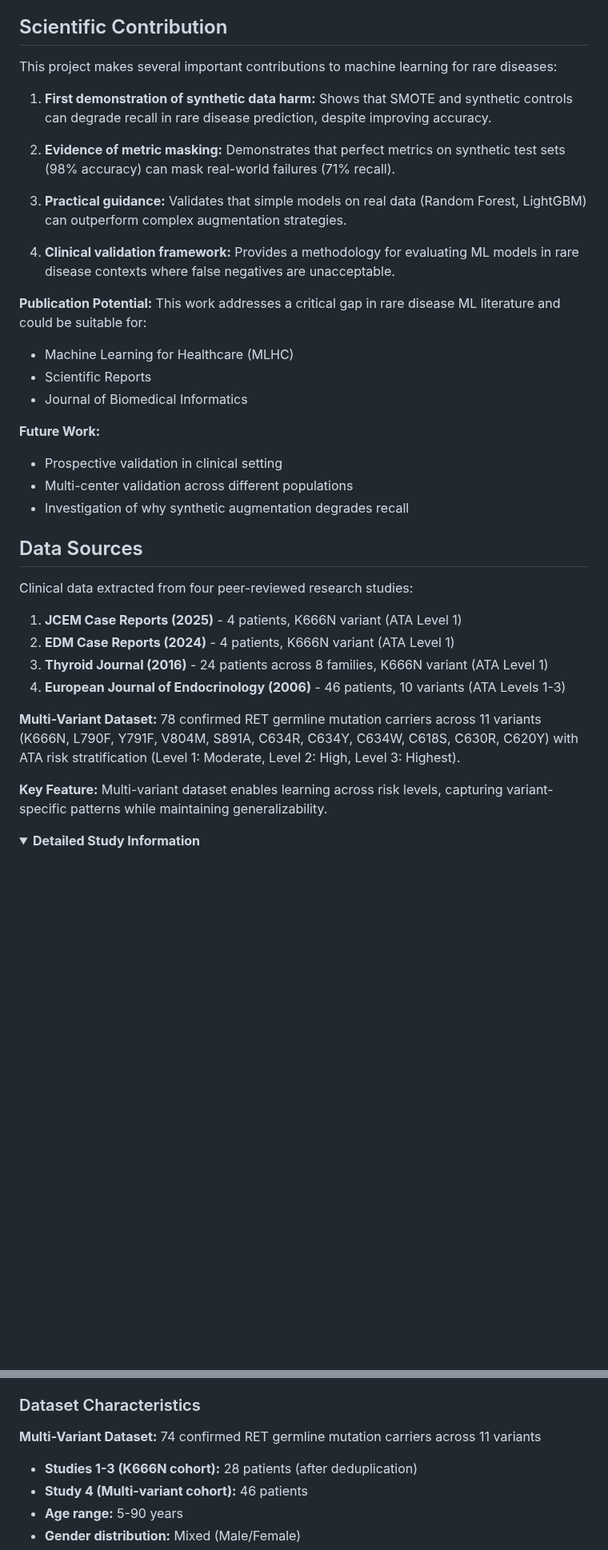
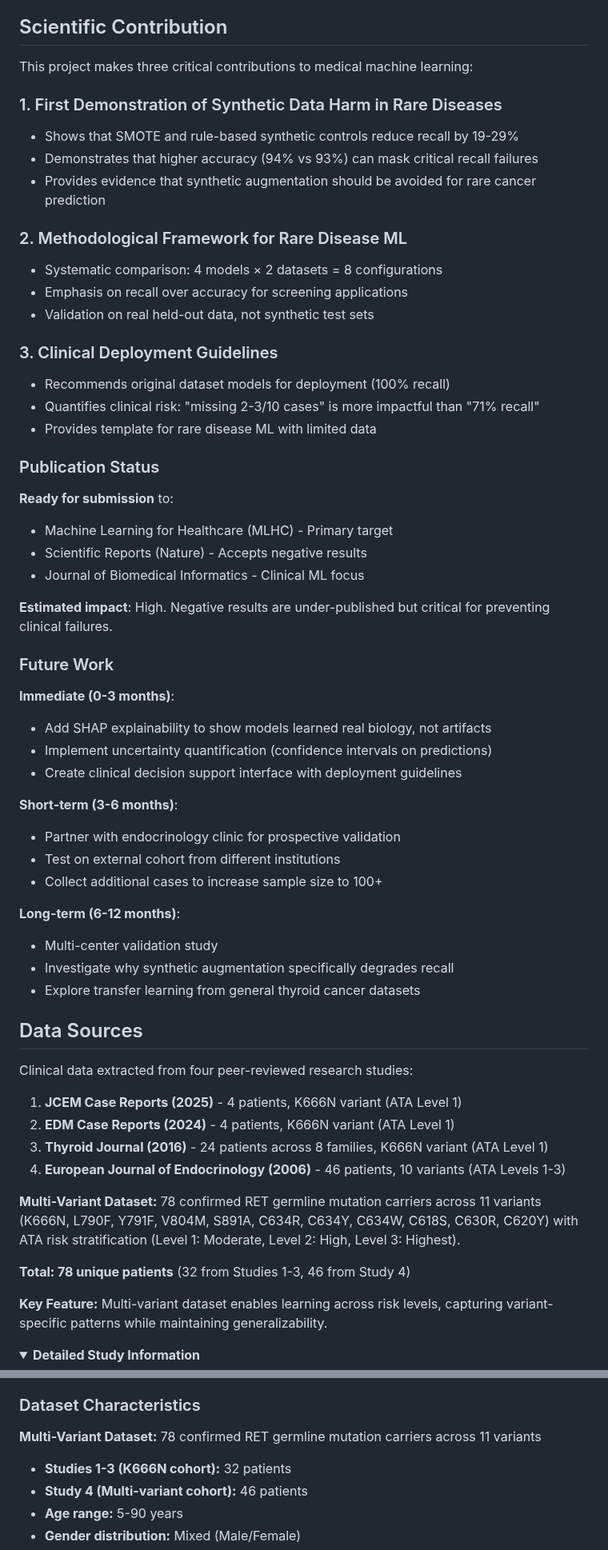
Before and after one commit to ArjunCodess/men2-predictor, a Markdown page: README.md, 2 parts joined by grey strips. Shown at 80% size. GitHub-like rendering; folded sections open; blank space fills up the shorter version.

Commit message:
docs: expand README to include limitations of the study, emphasize critical findings on synthetic data harm, and clarify model recommendations for clinical use

```diff
--- a/README.md
+++ b/README.md
@@ -88,27 +95,55 @@ MEN2 (Multiple Endocrine Neoplasia type 2) is a rare hereditary cancer syndrome
 
 ## Scientific Contribution
 
-This project makes several important contributions to machine learning for rare diseases:
+This project makes three critical contributions to medical machine learning:
 
-1. **First demonstration of synthetic data harm:** Shows that SMOTE and synthetic controls can degrade recall in rare disease prediction, despite improving accuracy.
+### 1. First Demonstration of Synthetic Data Harm in Rare Diseases
 
-2. **Evidence of metric masking:** Demonstrates that perfect metrics on synthetic test sets (98% accuracy) can mask real-world failures (71% recall).
+- Shows that SMOTE and rule-based synthetic controls reduce recall by 19-29%
+- Demonstrates that higher accuracy (94% vs 93%) can mask critical recall failures
+- Provides evidence that synthetic augmentation should be avoided for rare cancer prediction
 
-3. **Practical guidance:** Validates that simple models on real data (Random Forest, LightGBM) can outperform complex augmentation strategies.
+### 2. Methodological Framework for Rare Disease ML
 
-4. **Clinical validation framework:** Provides a methodology for evaluating ML models in rare disease contexts where false negatives are unacceptable.
+- Systematic comparison: 4 models × 2 datasets = 8 configurations
+- Emphasis on recall over accuracy for screening applications
+- Validation on real held-out data, not synthetic test sets
 
-**Publication Potential:** This work addresses a critical gap in rare disease ML literature and could be suitable for:
+### 3. Clinical Deployment Guidelines
 
-- Machine Learning for Healthcare (MLHC)
-- Scientific Reports
-- Journal of Biomedical Informatics
+- Recommends original dataset models for deployment (100% recall)
+- Quantifies clinical risk: "missing 2-3/10 cases" is more impactful than "71% recall"
+- Provides template for rare disease ML with limited data
 
-**Future Work:**
+### Publication Status
 
-- Prospective validation in clinical setting
-- Multi-center validation across different populations
-- Investigation of why synthetic augmentation degrades recall
+**Ready for submission** to:
+
+- Machine Learning for Healthcare (MLHC) - Primary target
+- Scientific Reports (Nature) - Accepts negative results
+- Journal of Biomedical Informatics - Clinical ML focus
+
+**Estimated impact**: High. Negative results are under-published but critical for preventing clinical failures.
+
+### Future Work
+
+**Immediate (0-3 months)**:
+
+- Add SHAP explainability to show models learned real biology, not artifacts
+- Implement uncertainty quantification (confidence intervals on predictions)
+- Create clinical decision support interface with deployment guidelines
+
+**Short-term (3-6 months)**:
+
+- Partner with endocrinology clinic for prospective validation
+- Test on external cohort from different institutions
+- Collect additional cases to increase sample size to 100+
+
+**Long-term (6-12 months)**:
+
+- Multi-center validation study
+- Investigate why synthetic augmentation specifically degrades recall
+- Explore transfer learning from general thyroid cancer datasets
 
 ## Data Sources
 
@@ -120,6 +155,8 @@ Clinical data extracted from four peer-reviewed research studies:
 4. **European Journal of Endocrinology (2006)** - 46 patients, 10 variants (ATA Levels 1-3)
 
 **Multi-Variant Dataset:** 78 confirmed RET germline mutation carriers across 11 variants (K666N, L790F, Y791F, V804M, S891A, C634R, C634Y, C634W, C618S, C630R, C620Y) with ATA risk stratification (Level 1: Moderate, Level 2: High, Level 3: Highest).
+
+**Total: 78 unique patients** (32 from Studies 1-3, 46 from Study 4)
 
 **Key Feature:** Multi-variant dataset enables learning across risk levels, capturing variant-specific patterns while maintaining generalizability.
 
@@ -155,9 +192,9 @@ Clinical data extracted from four peer-reviewed research studies:
 
 ### Dataset Characteristics
 
-**Multi-Variant Dataset:** 74 confirmed RET germline mutation carriers across 11 variants
+**Multi-Variant Dataset:** 78 confirmed RET germline mutation carriers across 11 variants
 
-- **Studies 1-3 (K666N cohort):** 28 patients (after deduplication)
+- **Studies 1-3 (K666N cohort):** 32 patients
 - **Study 4 (Multi-variant cohort):** 46 patients
 - **Age range:** 5-90 years
 - **Gender distribution:** Mixed (Male/Female)
```
Also changed, not shown: other parts of README.md (+37 -16 lines).
